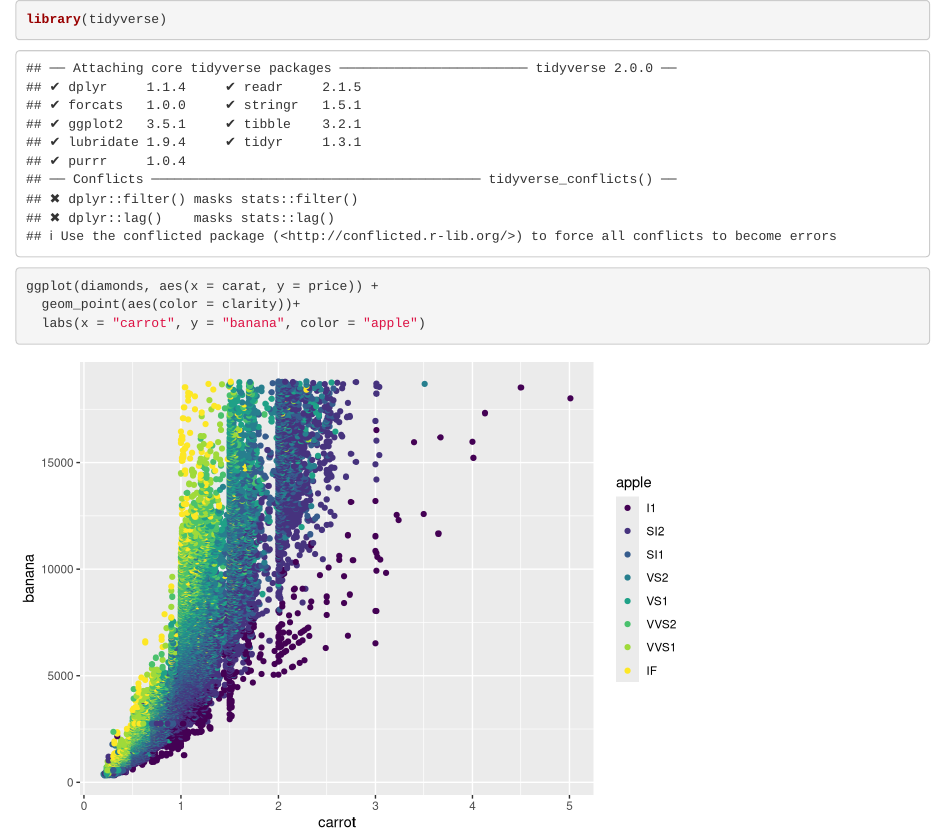
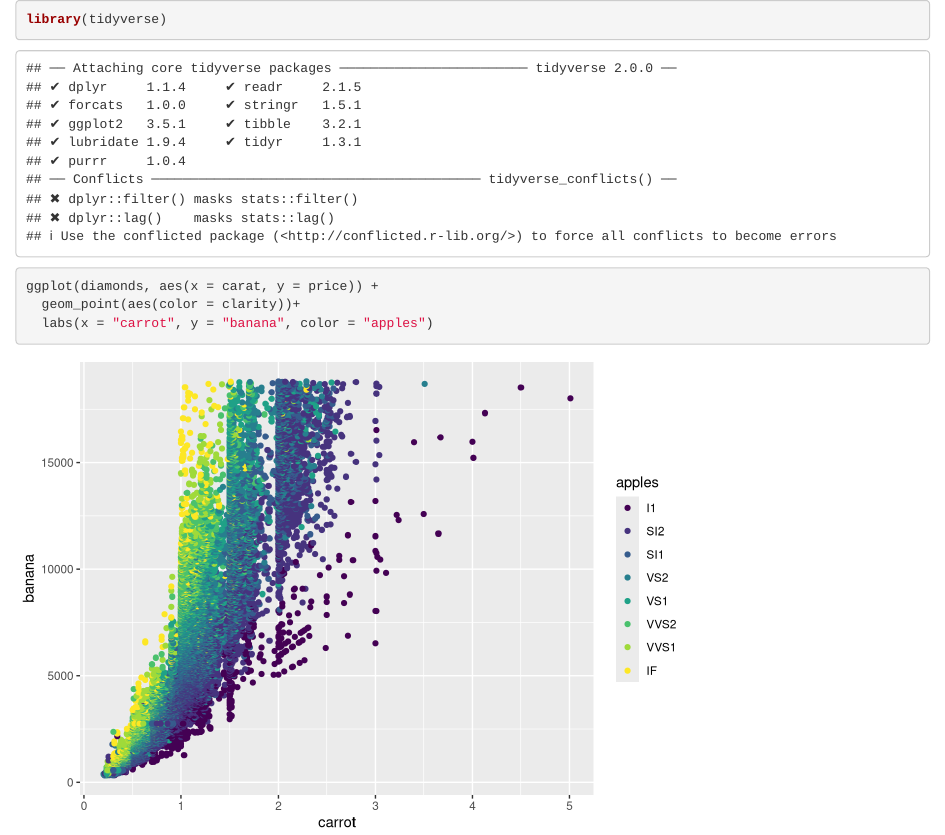
Before and after one commit to carbonSOCKprint/branches-test, an R Markdown document (pr_merge_test.Rmd): the page in a window 1100 px wide, from its top. Rendered offline with R 4.5, knitr and Pandoc, with nearby package versions.

Commit message:
updated labels

````diff
--- a/pr_merge_test.Rmd
+++ b/pr_merge_test.Rmd
@@ -6,6 +6,6 @@ library(tidyverse)
 ```{r}
 ggplot(diamonds, aes(x = carat, y = price)) +
   geom_point(aes(color = clarity))+
-  labs(x = "carrot", y = "banana", color = "apple")
+  labs(x = "carrot", y = "banana", color = "apples")
 
 ```
````
